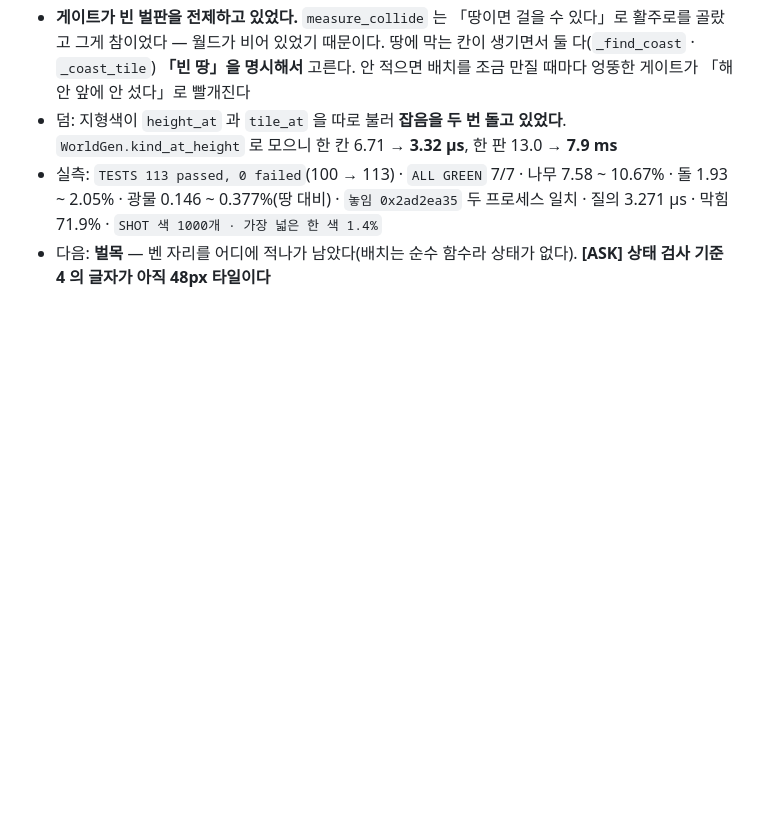
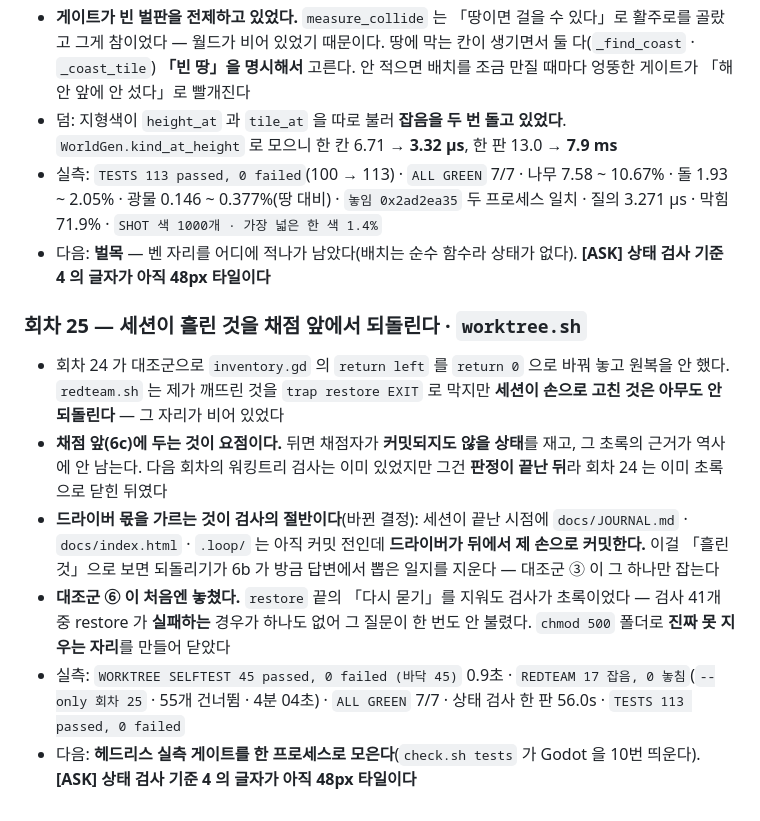
Before and after one commit to kimtuna/naru, a Markdown page: .loop/state.md, the part around the change. GitHub-like rendering; blank space fills up the shorter version.

Commit message:
회차 25 기록

```diff
--- a/.loop/state.md
+++ b/.loop/state.md
@@ -76,3 +76,23 @@
   질의 3.271 µs · 막힘 71.9% · `SHOT 색 1000개 · 가장 넓은 한 색 1.4%`
 - 다음: **벌목** — 벤 자리를 어디에 적나가 남았다(배치는 순수 함수라 상태가 없다).
   **[ASK] 상태 검사 기준 4 의 글자가 아직 48px 타일이다**
+
+### 회차 25 — 세션이 흘린 것을 **채점 앞**에서 되돌린다 · `worktree.sh`
+- 회차 24 가 대조군으로 `inventory.gd` 의 `return left` 를 `return 0` 으로 바꿔 놓고
+  원복을 안 했다. `redteam.sh` 는 제가 깨뜨린 것을 `trap restore EXIT` 로 막지만
+  **세션이 손으로 고친 것은 아무도 안 되돌린다** — 그 자리가 비어 있었다
+- **채점 앞(6c)에 두는 것이 요점이다.** 뒤면 채점자가 **커밋되지도 않을 상태**를 재고,
+  그 초록의 근거가 역사에 안 남는다. 다음 회차의 워킹트리 검사는 이미 있었지만
+  그건 **판정이 끝난 뒤**라 회차 24 는 이미 초록으로 닫힌 뒤였다
+- **드라이버 몫을 가르는 것이 검사의 절반이다**(바뀐 결정): 세션이 끝난 시점에
+  `docs/JOURNAL.md` · `docs/index.html` · `.loop/` 는 아직 커밋 전인데 **드라이버가
+  뒤에서 제 손으로 커밋한다.** 이걸 「흘린 것」으로 보면 되돌리기가 6b 가 방금 답변에서
+  뽑은 일지를 지운다 — 대조군 ③ 이 그 하나만 잡는다
+- **대조군 ⑥ 이 처음엔 놓쳤다.** `restore` 끝의 「다시 묻기」를 지워도 검사가 초록이었다 —
+  검사 41개 중 restore 가 **실패하는** 경우가 하나도 없어 그 질문이 한 번도 안 불렸다.
+  `chmod 500` 폴더로 **진짜 못 지우는 자리**를 만들어 닫았다
+- 실측: `WORKTREE SELFTEST 45 passed, 0 failed (바닥 45)` 0.9초 ·
+  `REDTEAM 17 잡음, 0 놓침`(`--only 회차 25` · 55개 건너뜀 · 4분 04초) ·
+  `ALL GREEN` 7/7 · 상태 검사 한 판 56.0s · `TESTS 113 passed, 0 failed`
+- 다음: **헤드리스 실측 게이트를 한 프로세스로 모은다**(`check.sh tests` 가 Godot 을 10번 띄운다).
+  **[ASK] 상태 검사 기준 4 의 글자가 아직 48px 타일이다**
```
